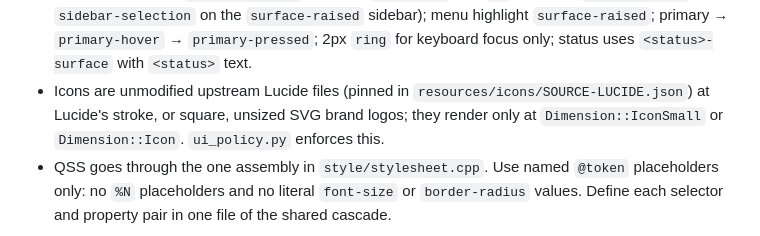
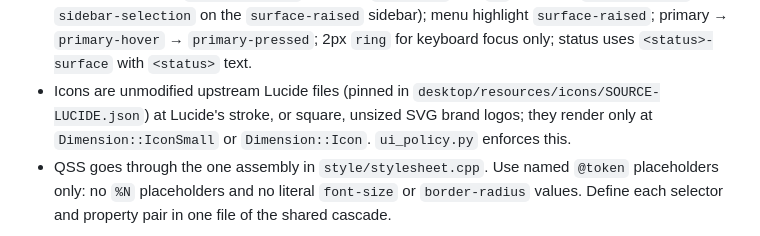
Before and after one commit to choscor/choscordb, a Markdown page: desktop/design_system/CLAUDE.md, the part around the change. GitHub-like rendering.

Commit message:
docs(agents): Fix stale references and the tag rule conflict in instruction files

```diff
--- a/desktop/design_system/CLAUDE.md
+++ b/desktop/design_system/CLAUDE.md
@@ -27,7 +27,7 @@ wrapper subclasses. `docs/design-system.md` is the full reference.
   `primary-pressed`; 2px `ring` for keyboard focus only; status uses
   `<status>-surface` with `<status>` text.
 - Icons are unmodified upstream Lucide files (pinned in
-  `resources/icons/SOURCE-LUCIDE.json`) at Lucide's stroke, or square, unsized
+  `desktop/resources/icons/SOURCE-LUCIDE.json`) at Lucide's stroke, or square, unsized
   SVG brand logos; they render only at `Dimension::IconSmall` or
   `Dimension::Icon`. `ui_policy.py` enforces this.
 - QSS goes through the one assembly in `style/stylesheet.cpp`. Use named
```
Also changed, not shown: 2 other files.
